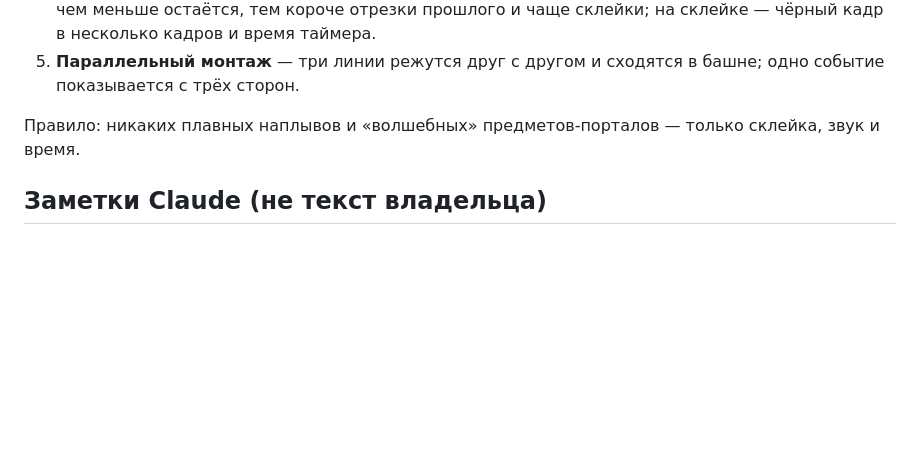
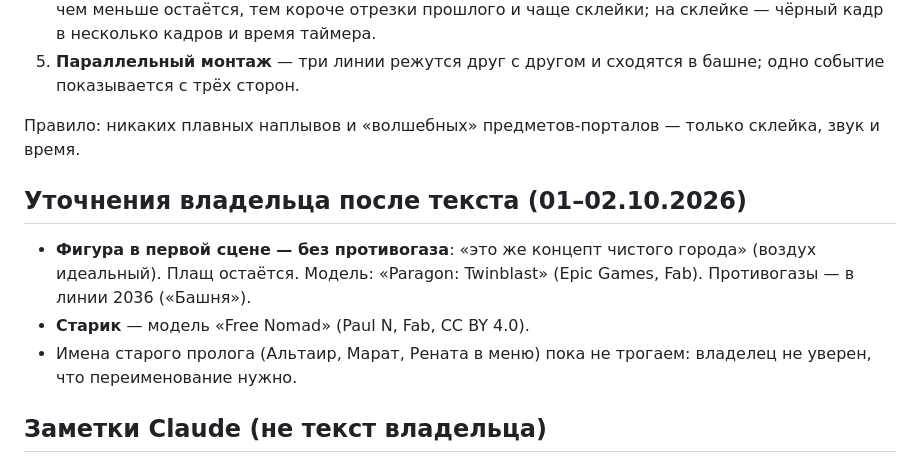
Before and after one commit to watchout2121/smog-almaty, a Markdown page: docs/STORY_BUBBLE.md, the part around the change. Drawn GitHub-style; blank space fills up the shorter version.

```diff
--- a/docs/STORY_BUBBLE.md
+++ b/docs/STORY_BUBBLE.md
@@ -344,6 +344,12 @@ OPENING_2041.md и прологом — прав этот документ.** Т
 
 Правило: никаких плавных наплывов и «волшебных» предметов-порталов — только склейка, звук и время.
 
+## Уточнения владельца после текста (01–02.10.2026)
+- **Фигура в первой сцене — без противогаза**: «это же концепт чистого города» (воздух идеальный). Плащ остаётся.
+  Модель: «Paragon: Twinblast» (Epic Games, Fab). Противогазы — в линии 2036 («Башня»).
+- **Старик** — модель «Free Nomad» (Paul N, Fab, CC BY 4.0).
+- Имена старого пролога (Альтаир, Марат, Рената в меню) пока не трогаем: владелец не уверен, что переименование нужно.
+
 ## Заметки Claude (не текст владельца)
 - **Что это меняет в сделанном:** «Час» — не «тихое закрытие города», как я предлагал, а эвакуация после того, как
   машины Марка вышли на улицы и стреляли; дома частично разрушены; вину свалили на андроидов. Злодей — Марк
```
Also changed, not shown: docs/MEMORY.md (+1 -0 lines).
